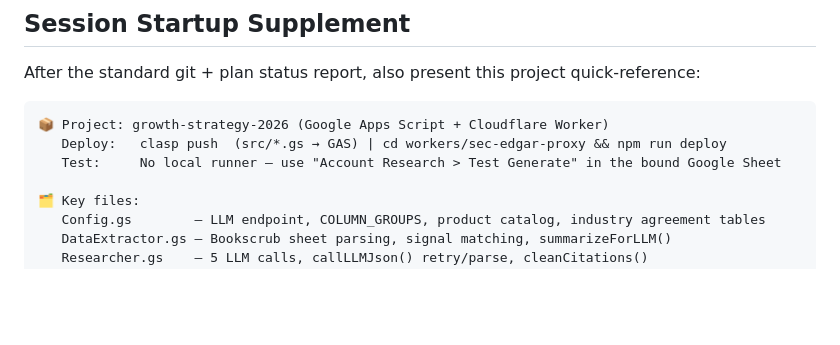
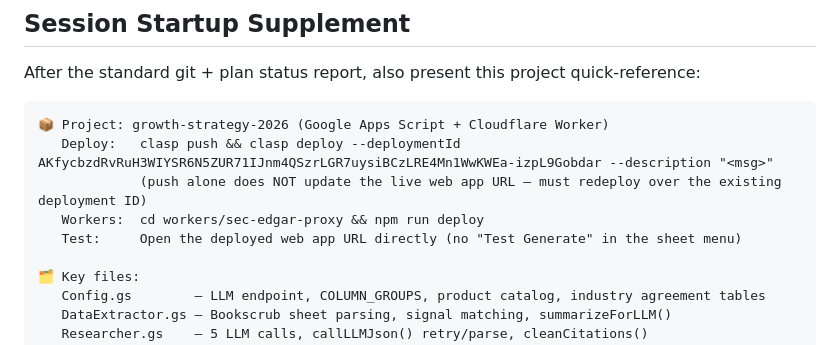
Before and after one commit to prsolans/growth-strategy-2026, a Markdown page: CLAUDE.md, the part around the change. GitHub-like rendering; blank space fills up the shorter version.

Commit message:
docs: update CLAUDE.md with correct deploy command (push + redeploy)
clasp push alone does not update the live web app URL — must also run
clasp deploy with the existing deployment ID to retain the URL.

Co-Authored-By: Claude Sonnet 4.6 <noreply@anthropic.com>

````diff
--- a/CLAUDE.md
+++ b/CLAUDE.md
@@ -8,8 +8,10 @@ After the standard git + plan status report, also present this project quick-ref
 
 ```
 📦 Project: growth-strategy-2026 (Google Apps Script + Cloudflare Worker)
-   Deploy:   clasp push  (src/*.gs → GAS) | cd workers/sec-edgar-proxy && npm run deploy
-   Test:     No local runner — use "Account Research > Test Generate" in the bound Google Sheet
+   Deploy:   clasp push && clasp deploy --deploymentId AKfycbzdRvRuH3WIYSR6N5ZUR71IJnm4QSzrLGR7uysiBCzLRE4Mn1WwKWEa-izpL9Gobdar --description "<msg>"
+             (push alone does NOT update the live web app URL — must redeploy over the existing deployment ID)
+   Workers:  cd workers/sec-edgar-proxy && npm run deploy
+   Test:     Open the deployed web app URL directly (no "Test Generate" in the sheet menu)
 
 🗂 Key files:
    Config.gs        — LLM endpoint, COLUMN_GROUPS, product catalog, industry agreement tables
````
